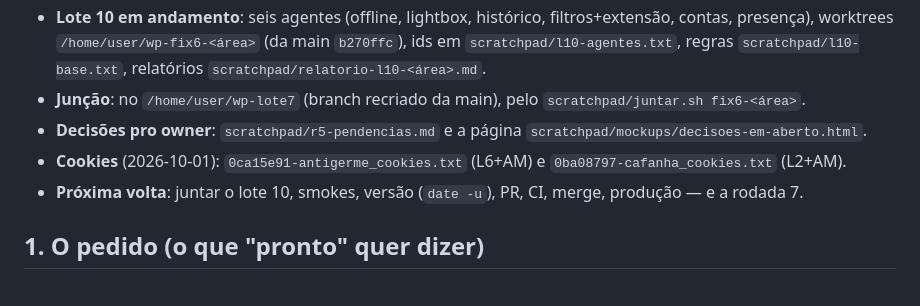
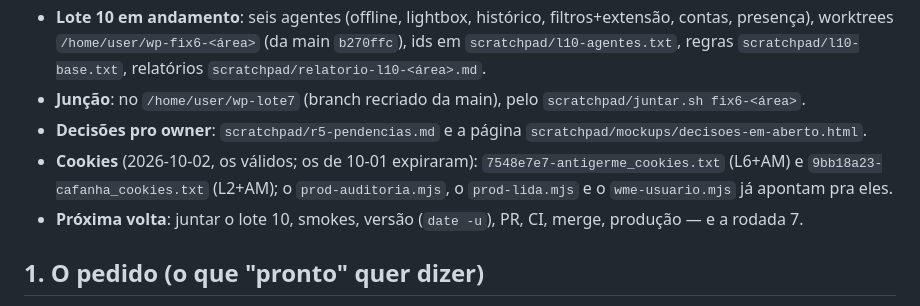
Before and after one commit to antigerme/wazeplaces, a Markdown page: docs/auditoria-2026-09.md, the part around the change. Rendered like a GitHub page.

Commit message:
Auditoria: os cookies novos
Co-Authored-By: Claude Opus 5.5 <noreply@anthropic.com>
Claude-Session: https://claude.ai/code/session_01HdyEtjvBJHWqMgFTt4gHJq

```diff
--- a/docs/auditoria-2026-09.md
+++ b/docs/auditoria-2026-09.md
@@ -28,7 +28,7 @@ retomou sozinha, com os agentes continuados por `SendMessage`.
   `scratchpad/l10-base.txt`, relatórios `scratchpad/relatorio-l10-<área>.md`.
 - **Junção**: no `/home/user/wp-lote7` (branch recriado da main), pelo `scratchpad/juntar.sh fix6-<área>`.
 - **Decisões pro owner**: `scratchpad/r5-pendencias.md` e a página `scratchpad/mockups/decisoes-em-aberto.html`.
-- **Cookies** (2026-10-01): `0ca15e91-antigerme_cookies.txt` (L6+AM) e `0ba08797-cafanha_cookies.txt` (L2+AM).
+- **Cookies** (2026-10-02, os válidos; os de 10-01 expiraram): `7548e7e7-antigerme_cookies.txt` (L6+AM) e `9bb18a23-cafanha_cookies.txt` (L2+AM); o `prod-auditoria.mjs`, o `prod-lida.mjs` e o `wme-usuario.mjs` já apontam pra eles.
 - **Próxima volta**: juntar o lote 10, smokes, versão (`date -u`), PR, CI, merge, produção — e a rodada 7.
 
 ## 1. O pedido (o que "pronto" quer dizer)
```
